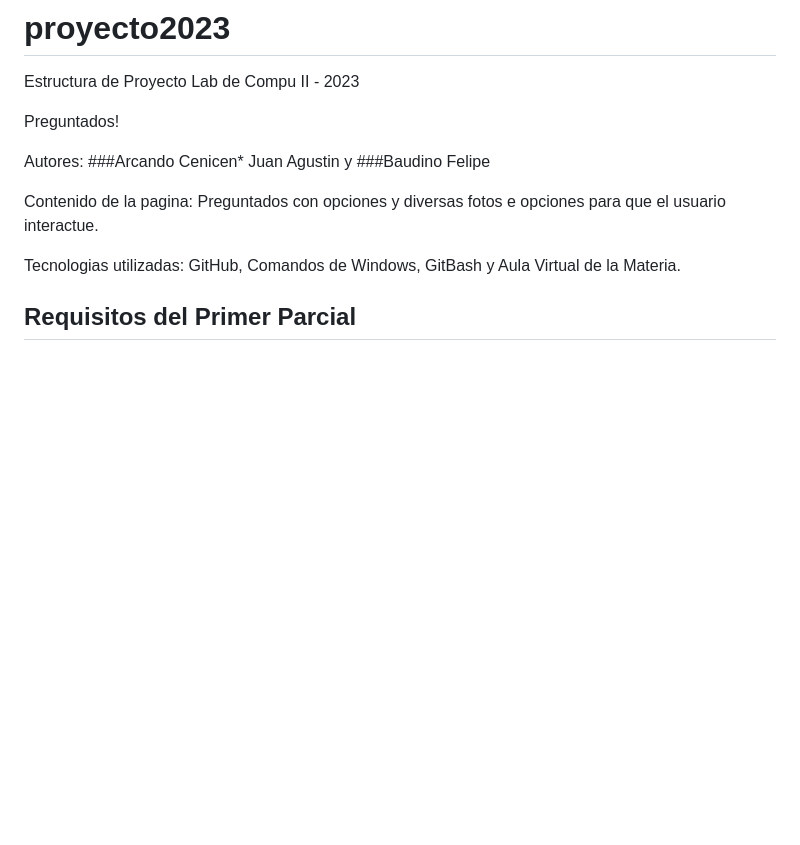
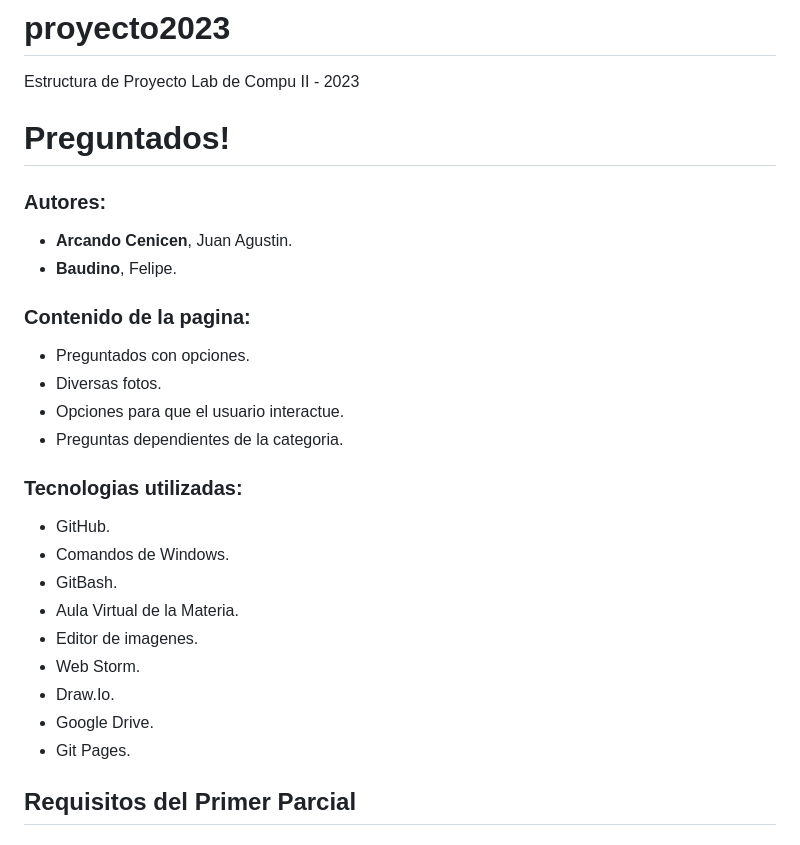
Before and after one commit to UCC-LabCompu2/proyecto2023-Arcando-Baudino, a Markdown page: Wireframe/README.md, the part around the change. Rendered like a GitHub page; blank space fills up the shorter version.

Commit message:
Se termono el ReadMe excepto el link a la pagina

```diff
--- a/Wireframe/README.md
+++ b/Wireframe/README.md
@@ -1,13 +1,28 @@
 # proyecto2023
 Estructura de Proyecto Lab de Compu II - 2023
 
-Preguntados!
+# Preguntados!
 
-Autores: ###Arcando Cenicen* Juan Agustin y ###Baudino Felipe
+### Autores:
+- **Arcando Cenicen**, Juan Agustin.
+- **Baudino**, Felipe.
 
-Contenido de la pagina: Preguntados con opciones y diversas fotos e opciones para que el usuario interactue.
+### Contenido de la pagina:
+- Preguntados con opciones.
+- Diversas fotos.
+- Opciones para que el usuario interactue.
+- Preguntas dependientes de la categoria.
 
-Tecnologias utilizadas: GitHub, Comandos de Windows, GitBash y Aula Virtual de la Materia.
+### Tecnologias utilizadas:
+- GitHub.
+- Comandos de Windows.
+- GitBash.
+- Aula Virtual de la Materia.
+- Editor de imagenes.
+- Web Storm.
+- Draw.Io.
+- Google Drive.
+- Git Pages.
 
 ## Requisitos del Primer Parcial
 
```
